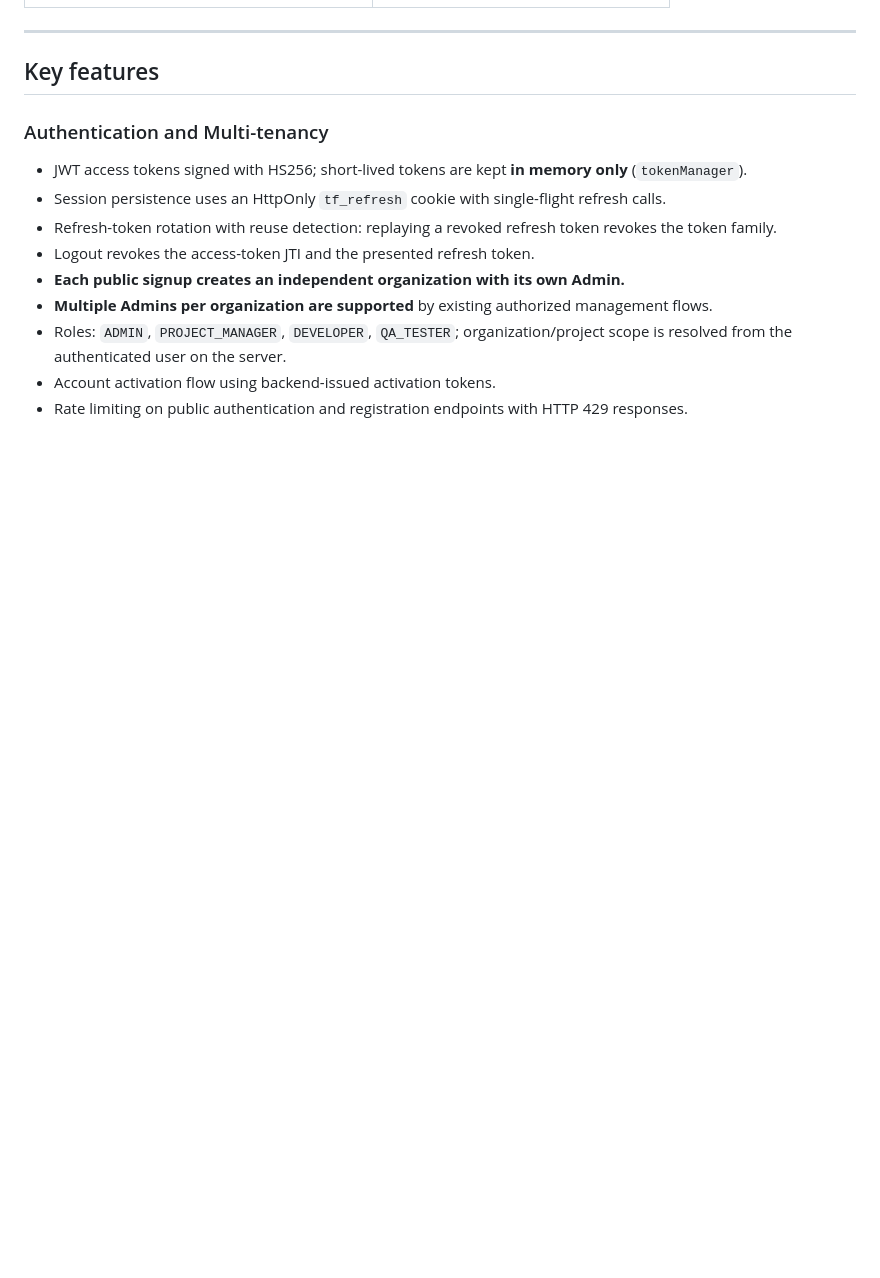
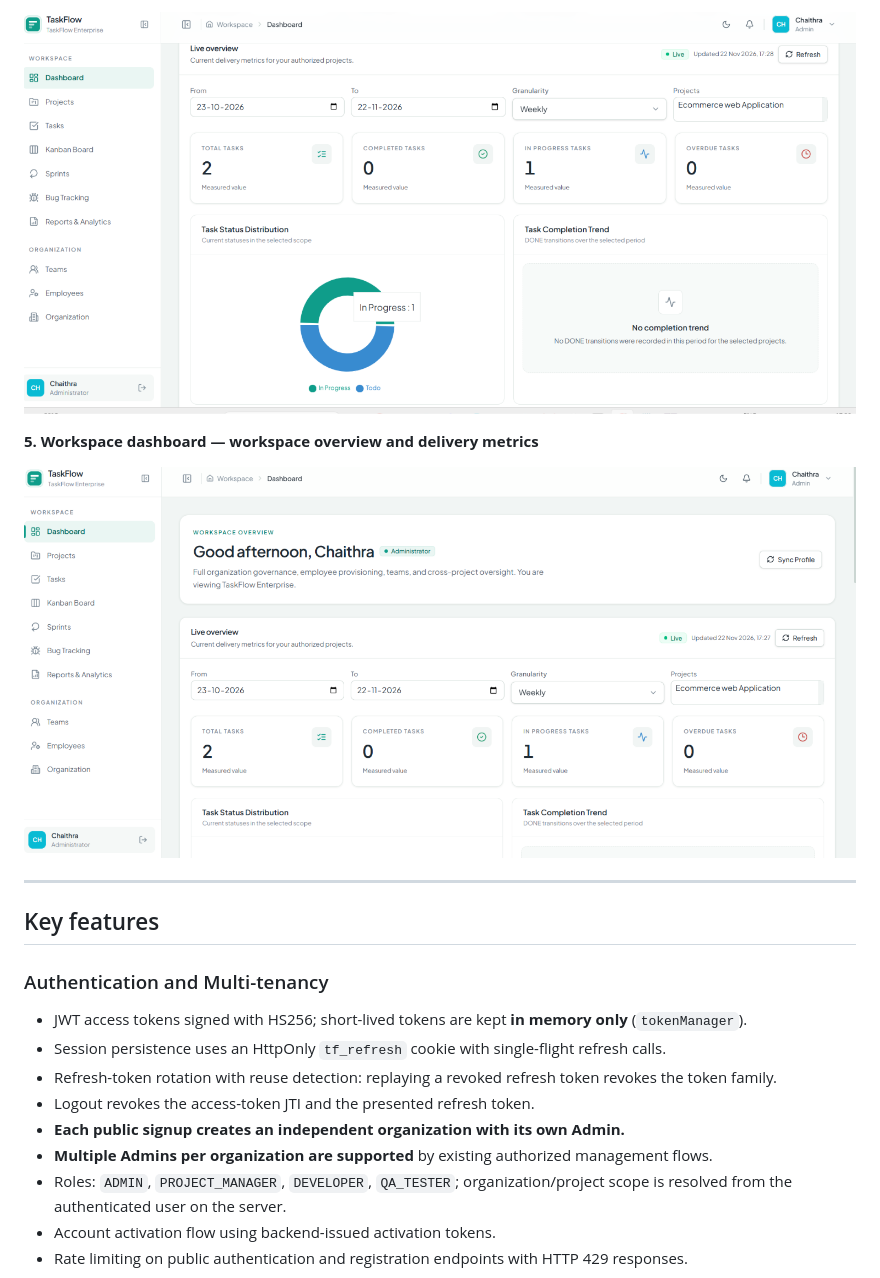
Before and after one commit to fromchaithra/TaskFlow, a Markdown page: README.md, the part around one of its changes. Drawn GitHub-style; pictures changed too: docs/screenshots/live-overview.png (added), docs/screenshots/workspace-dashboard.png (added); blank space fills up the shorter version.

```diff
--- a/README.md
+++ b/README.md
@@ -53,3 +56,8 @@ The application is designed as a portfolio-grade example of secure Java full-sta
+![TaskFlow live overview](docs/screenshots/live-overview.png)
+
+**5. Workspace dashboard — workspace overview and delivery metrics**
+
+![TaskFlow workspace dashboard](docs/screenshots/workspace-dashboard.png)
 
 ---
 
```
Also changed, not shown: other parts of README.md (+15 -12 lines), docs/screenshots/kanban-board.png (added), docs/screenshots/login.png (added), docs/screenshots/welcome-onboarding.png (added).
